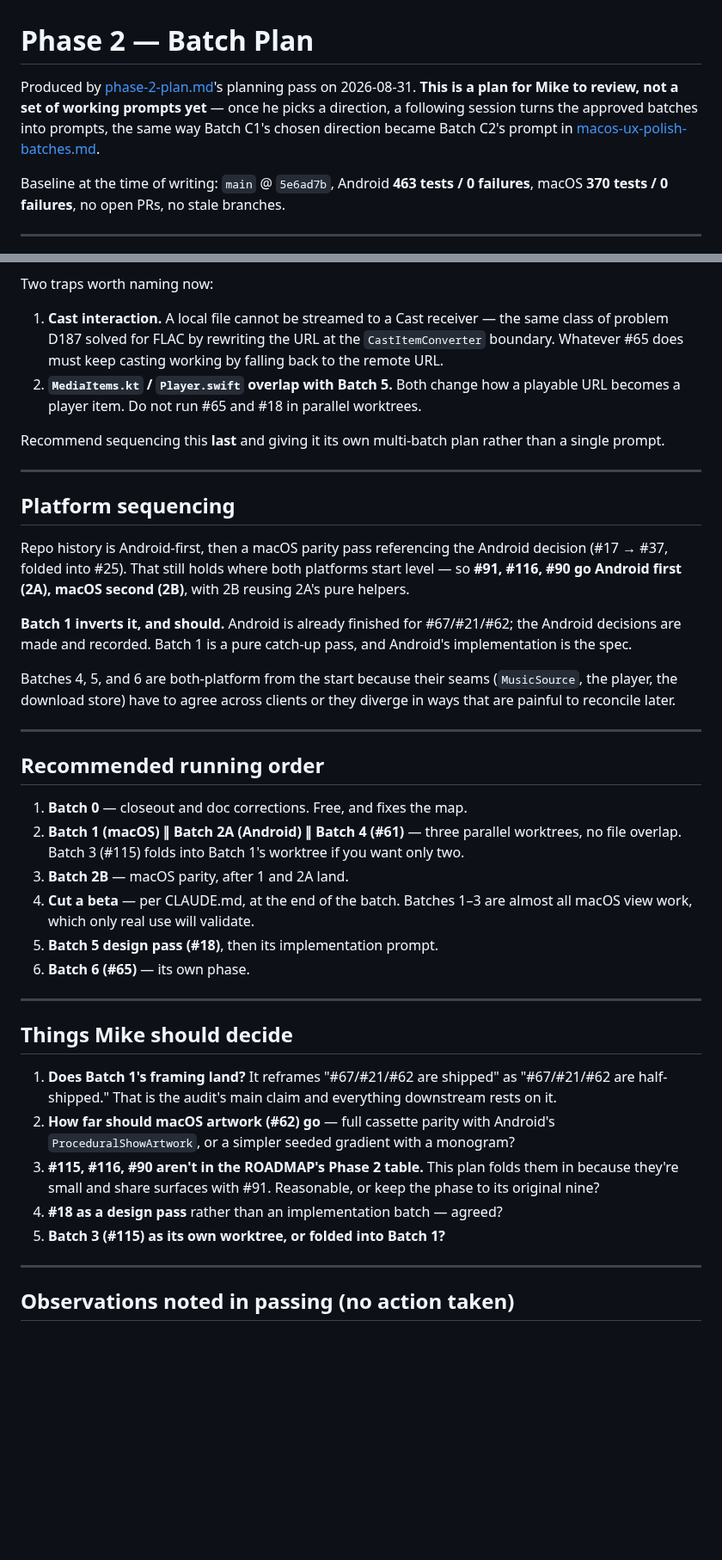
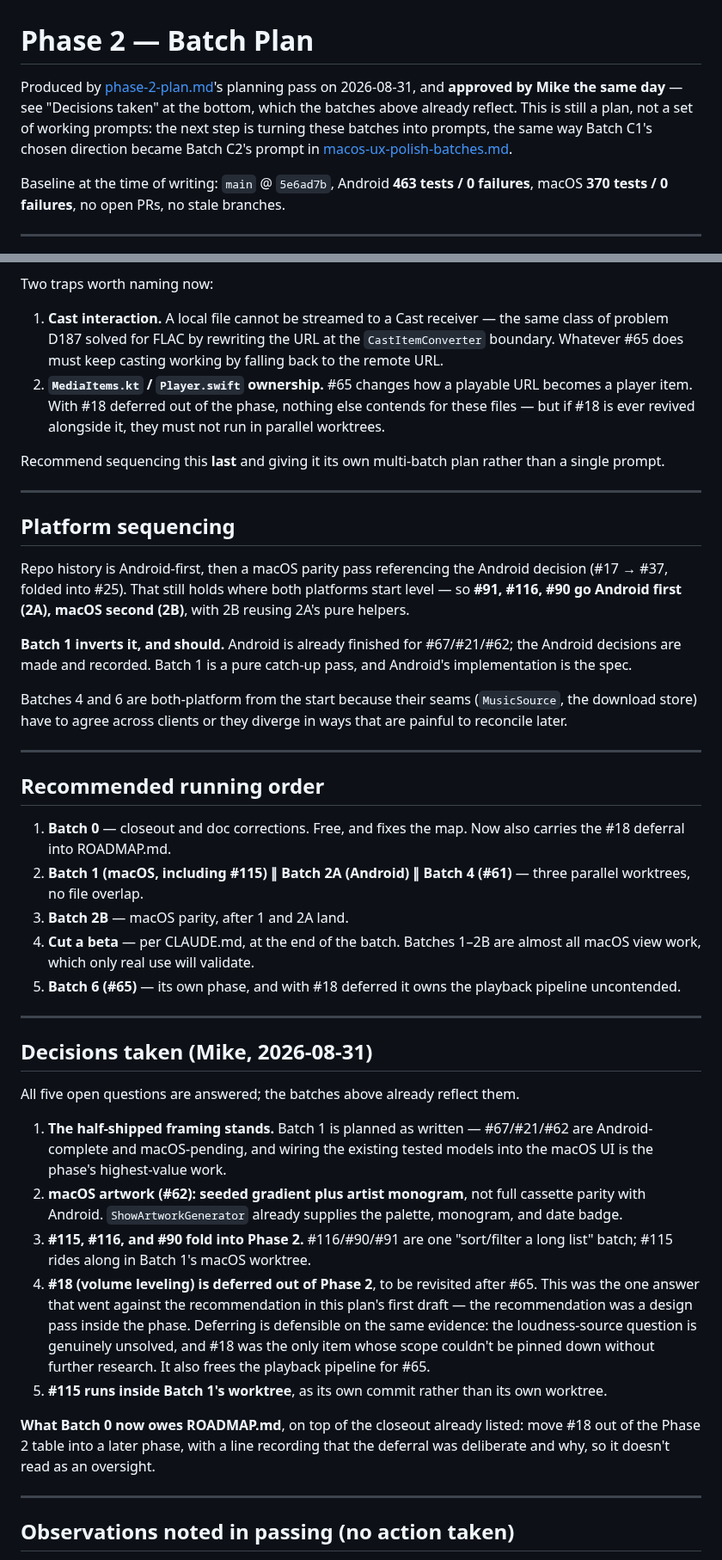
Before and after one commit to mkny13/couch-tour, a Markdown page: prompts/phase-2-batches.md, 2 parts joined by grey strips. Shown at 86% size. Rendered like a GitHub page; blank space fills up the shorter version.

```diff
--- a/prompts/phase-2-batches.md
+++ b/prompts/phase-2-batches.md
@@ -1,9 +1,10 @@
 # Phase 2 — Batch Plan
 
-Produced by [phase-2-plan.md](phase-2-plan.md)'s planning pass on 2026-08-31. **This is a plan
-for Mike to review, not a set of working prompts yet** — once he picks a direction, a following
-session turns the approved batches into prompts, the same way Batch C1's chosen direction became
-Batch C2's prompt in [macos-ux-polish-batches.md](macos-ux-polish-batches.md).
+Produced by [phase-2-plan.md](phase-2-plan.md)'s planning pass on 2026-08-31, and **approved by
+Mike the same day** — see "Decisions taken" at the bottom, which the batches above already
+reflect. This is still a plan, not a set of working prompts: the next step is turning these
+batches into prompts, the same way Batch C1's chosen direction became Batch C2's prompt in
+[macos-ux-polish-batches.md](macos-ux-polish-batches.md).
 
 Baseline at the time of writing: `main` @ `5e6ad7b`, Android **463 tests / 0 failures**, macOS
 **370 tests / 0 failures**, no open PRs, no stale branches.
@@ -228,8 +244,9 @@ Two traps worth naming now:
 1. **Cast interaction.** A local file cannot be streamed to a Cast receiver — the same class of
    problem D187 solved for FLAC by rewriting the URL at the `CastItemConverter` boundary. Whatever
    #65 does must keep casting working by falling back to the remote URL.
-2. **`MediaItems.kt` / `Player.swift` overlap with Batch 5.** Both change how a playable URL
-   becomes a player item. Do not run #65 and #18 in parallel worktrees.
+2. **`MediaItems.kt` / `Player.swift` ownership.** #65 changes how a playable URL becomes a
+   player item. With #18 deferred out of the phase, nothing else contends for these files — but
+   if #18 is ever revived alongside it, they must not run in parallel worktrees.
 
 Recommend sequencing this **last** and giving it its own multi-batch plan rather than a single
 prompt.
@@ -246,35 +263,48 @@ Repo history is Android-first, then a macOS parity pass referencing the Android
 decisions are made and recorded. Batch 1 is a pure catch-up pass, and Android's implementation is
 the spec.
 
-Batches 4, 5, and 6 are both-platform from the start because their seams (`MusicSource`, the
-player, the download store) have to agree across clients or they diverge in ways that are painful
-to reconcile later.
+Batches 4 and 6 are both-platform from the start because their seams (`MusicSource`, the
+download store) have to agree across clients or they diverge in ways that are painful to
+reconcile later.
 
 ---
 
 ## Recommended running order
 
-1. **Batch 0** — closeout and doc corrections. Free, and fixes the map.
-2. **Batch 1 (macOS) ∥ Batch 2A (Android) ∥ Batch 4 (#61)** — three parallel worktrees, no file
-   overlap. Batch 3 (#115) folds into Batch 1's worktree if you want only two.
+1. **Batch 0** — closeout and doc corrections. Free, and fixes the map. Now also carries the
+   #18 deferral into ROADMAP.md.
+2. **Batch 1 (macOS, including #115) ∥ Batch 2A (Android) ∥ Batch 4 (#61)** — three parallel
+   worktrees, no file overlap.
 3. **Batch 2B** — macOS parity, after 1 and 2A land.
-4. **Cut a beta** — per CLAUDE.md, at the end of the batch. Batches 1–3 are almost all macOS view
-   work, which only real use will validate.
-5. **Batch 5 design pass (#18)**, then its implementation prompt.
-6. **Batch 6 (#65)** — its own phase.
+4. **Cut a beta** — per CLAUDE.md, at the end of the batch. Batches 1–2B are almost all macOS
+   view work, which only real use will validate.
+5. **Batch 6 (#65)** — its own phase, and with #18 deferred it owns the playback pipeline
+   uncontended.
 
 ---
 
-## Things Mike should decide
+## Decisions taken (Mike, 2026-08-31)
 
-1. **Does Batch 1's framing land?** It reframes "#67/#21/#62 are shipped" as "#67/#21/#62 are
-   half-shipped." That is the audit's main claim and everything downstream rests on it.
-2. **How far should macOS artwork (#62) go** — full cassette parity with Android's
-   `ProceduralShowArtwork`, or a simpler seeded gradient with a monogram?
-3. **#115, #116, #90 aren't in the ROADMAP's Phase 2 table.** This plan folds them in because
-   they're small and share surfaces with #91. Reasonable, or keep the phase to its original nine?
-4. **#18 as a design pass** rather than an implementation batch — agreed?
-5. **Batch 3 (#115) as its own worktree, or folded into Batch 1?**
+All five open questions are answered; the batches above already reflect them.
+
+1. **The half-shipped framing stands.** Batch 1 is planned as written — #67/#21/#62 are
+   Android-complete and macOS-pending, and wiring the existing tested models into the macOS UI
+   is the phase's highest-value work.
+2. **macOS artwork (#62): seeded gradient plus artist monogram**, not full cassette parity with
+   Android. `ShowArtworkGenerator` already supplies the palette, monogram, and date badge.
+3. **#115, #116, and #90 fold into Phase 2.** #116/#90/#91 are one "sort/filter a long list"
+   batch; #115 rides along in Batch 1's macOS worktree.
+4. **#18 (volume leveling) is deferred out of Phase 2**, to be revisited after #65. This was the
+   one answer that went against the recommendation in this plan's first draft — the
+   recommendation was a design pass inside the phase. Deferring is defensible on the same
+   evidence: the loudness-source question is genuinely unsolved, and #18 was the only item whose
+   scope couldn't be pinned down without further research. It also frees the playback pipeline
+   for #65.
+5. **#115 runs inside Batch 1's worktree**, as its own commit rather than its own worktree.
+
+**What Batch 0 now owes ROADMAP.md**, on top of the closeout already listed: move #18 out of the
+Phase 2 table into a later phase, with a line recording that the deferral was deliberate and why,
+so it doesn't read as an oversight.
 
 ---
 
```
Also changed, not shown: other parts of prompts/phase-2-batches.md (+41 -26 lines).
